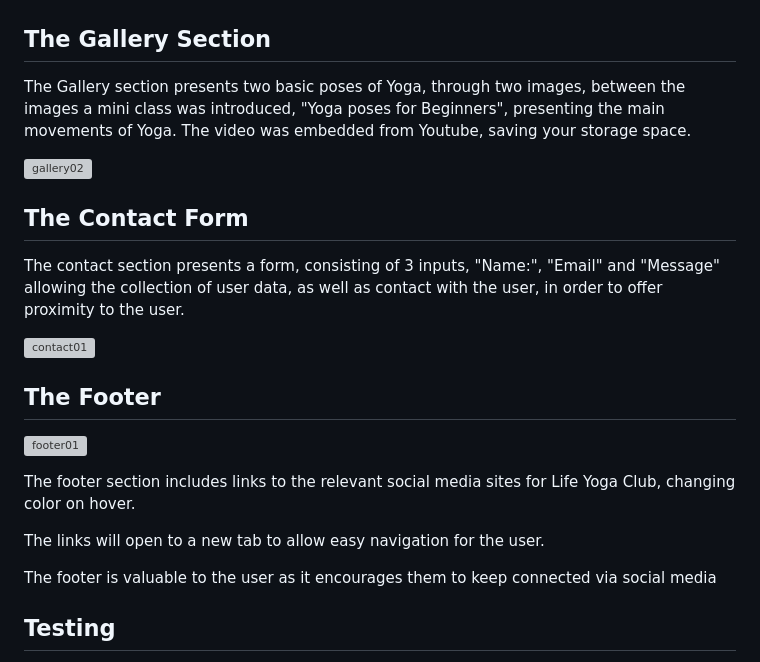
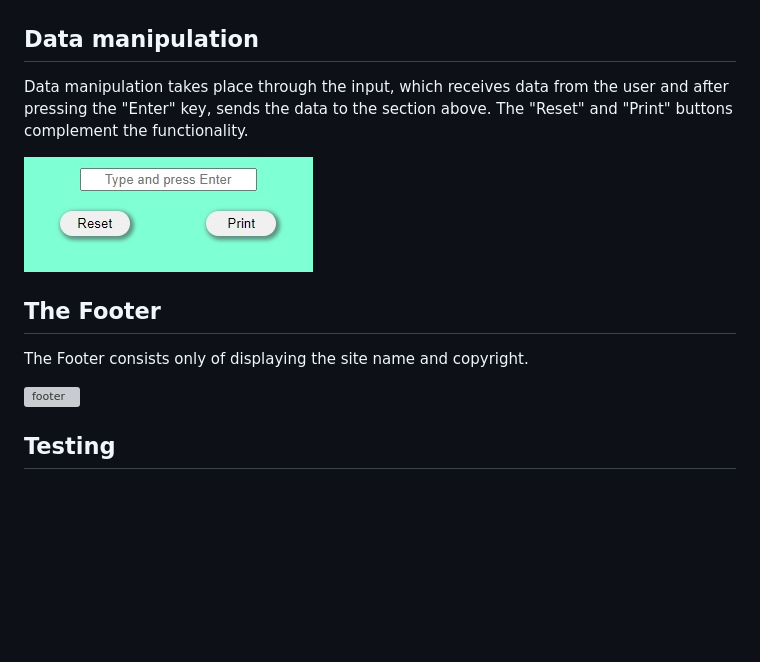
Before and after one commit to RubemJanoni/ListToDo, a Markdown page: README.md, the part around the change. Rendered like a GitHub page; blank space fills up the shorter version; grey boxes are pictures that could not be loaded.

```diff
--- a/README.md
+++ b/README.md
@@ -30,29 +30,17 @@ The main section initially presents a standard task list, which is replaced by d
 
 
 
-## The Gallery Section
+## Data manipulation
 
-The Gallery section presents two basic poses of Yoga, through two images, between the images a mini class was introduced, "Yoga poses for Beginners", presenting the main movements of Yoga. The video was embedded from Youtube, saving your storage space.
+Data manipulation takes place through the input, which receives data from the user and after pressing the "Enter" key, sends the data to the section above. The "Reset" and "Print" buttons complement the functionality.
 
-![gallery02](https://user-images.githubusercontent.com/86210555/212209782-cde5f079-102b-4c8e-98aa-6170d49b94e5.jpg)
-
-## The Contact Form
-
-The contact section presents a form, consisting of 3 inputs, "Name:", "Email" and "Message" allowing the collection of user data, as well as contact with the user, in order to offer proximity to the user.
-
-
-![contact01](https://user-images.githubusercontent.com/86210555/212211515-8b787fae-11ca-4f45-9f26-b57b9ac2a94f.jpg)
+![input](https://github.com/RubemJanoni/ListToDo/blob/main/assets/images/maketodo06.jpg)
 
 ## The Footer
 
-![footer01](https://user-images.githubusercontent.com/86210555/212212472-a1bb5edc-cac9-4ed2-94b5-f32f42f65471.jpg)
+The Footer consists only of displaying the site name and copyright.
 
-
-The footer section includes links to the relevant social media sites for Life Yoga Club, changing color on hover.
-
-The links will open to a new tab to allow easy navigation for the user.
-
-The footer is valuable to the user as it encourages them to keep connected via social media
+![footer](https://github.com/RubemJanoni/ListToDo/blob/main/assets/images/maketodo07.jpg)
 
 ## Testing
 
```
